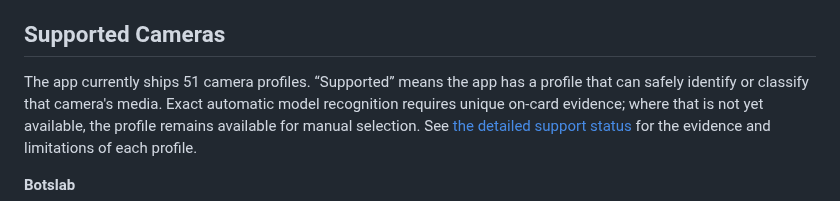
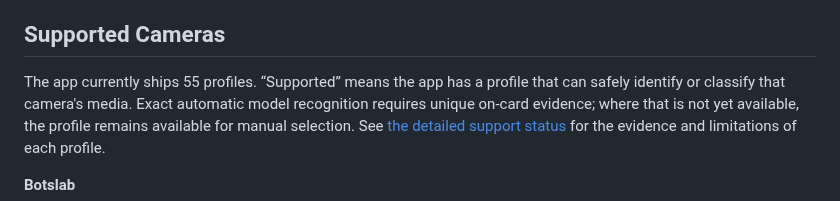
Before and after one commit to vortexopenclaw/dashcam-offloader, a Markdown page: README.md, the part around the change. Drawn GitHub-style.

Commit message:
Match documented profile count to the public package

```diff
--- a/README.md
+++ b/README.md
@@ -128,7 +128,7 @@ npm test
 
 ## Supported Cameras
 
-The app currently ships 51 camera profiles. “Supported” means the app has a
+The app currently ships 55 profiles. “Supported” means the app has a
 profile that can safely identify or classify that camera's media. Exact
 automatic model recognition requires unique on-card evidence; where that is
 not yet available, the profile remains available for manual selection. See
```
